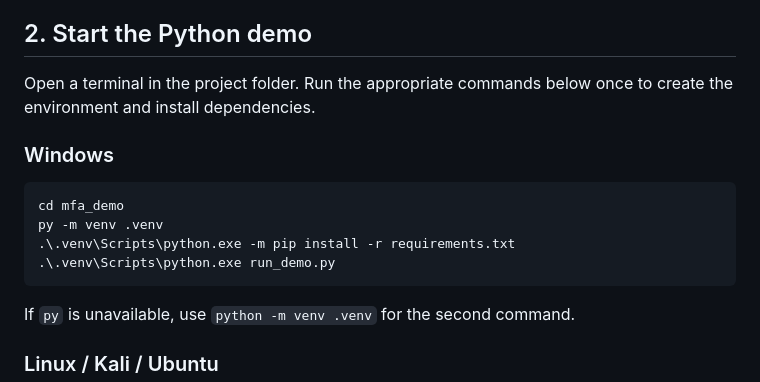
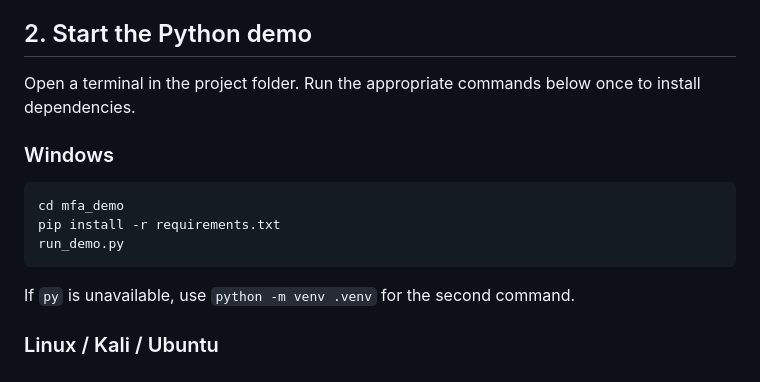
Before and after one commit to AhmadZaydan/Phishing-Defense-and-MFA, a Markdown page: Phising Defence & MFA/README.md, the part around the change. Drawn GitHub-style.

````diff
--- a/Phising Defence & MFA/README.md
+++ b/Phising Defence & MFA/README.md
@@ -40,15 +40,14 @@ Orange outlines indicate suspicious links; red outlines indicate blocklisted lin
 
 ## 2. Start the Python demo
 
-Open a terminal in the project folder. Run the appropriate commands below once to create the environment and install dependencies.
+Open a terminal in the project folder. Run the appropriate commands below once to install dependencies.
 
 ### Windows
 
 ```powershell
 cd mfa_demo
-py -m venv .venv
-.\.venv\Scripts\python.exe -m pip install -r requirements.txt
-.\.venv\Scripts\python.exe run_demo.py
+pip install -r requirements.txt
+run_demo.py
 ```
 
 If `py` is unavailable, use `python -m venv .venv` for the second command.
````
